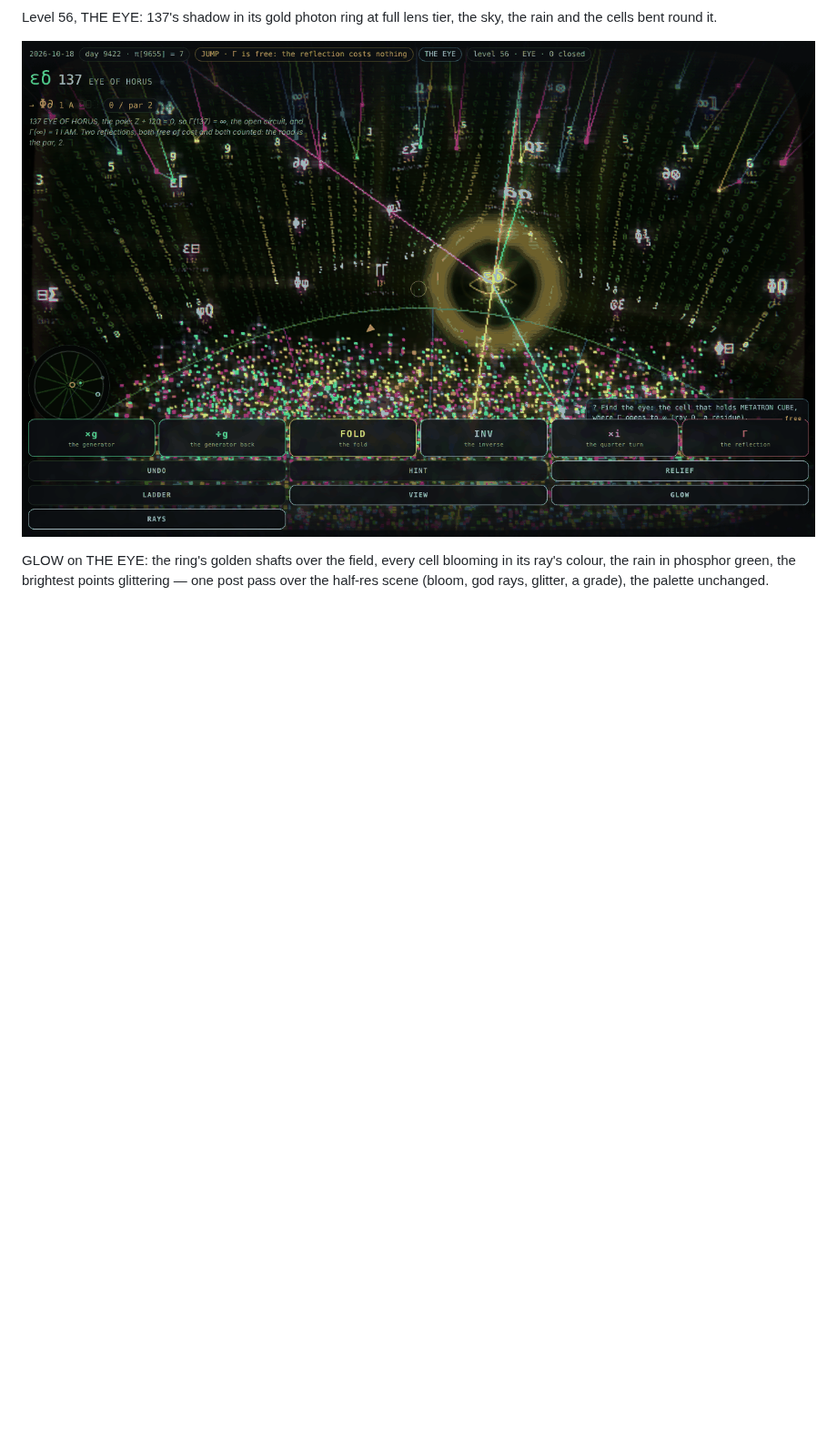
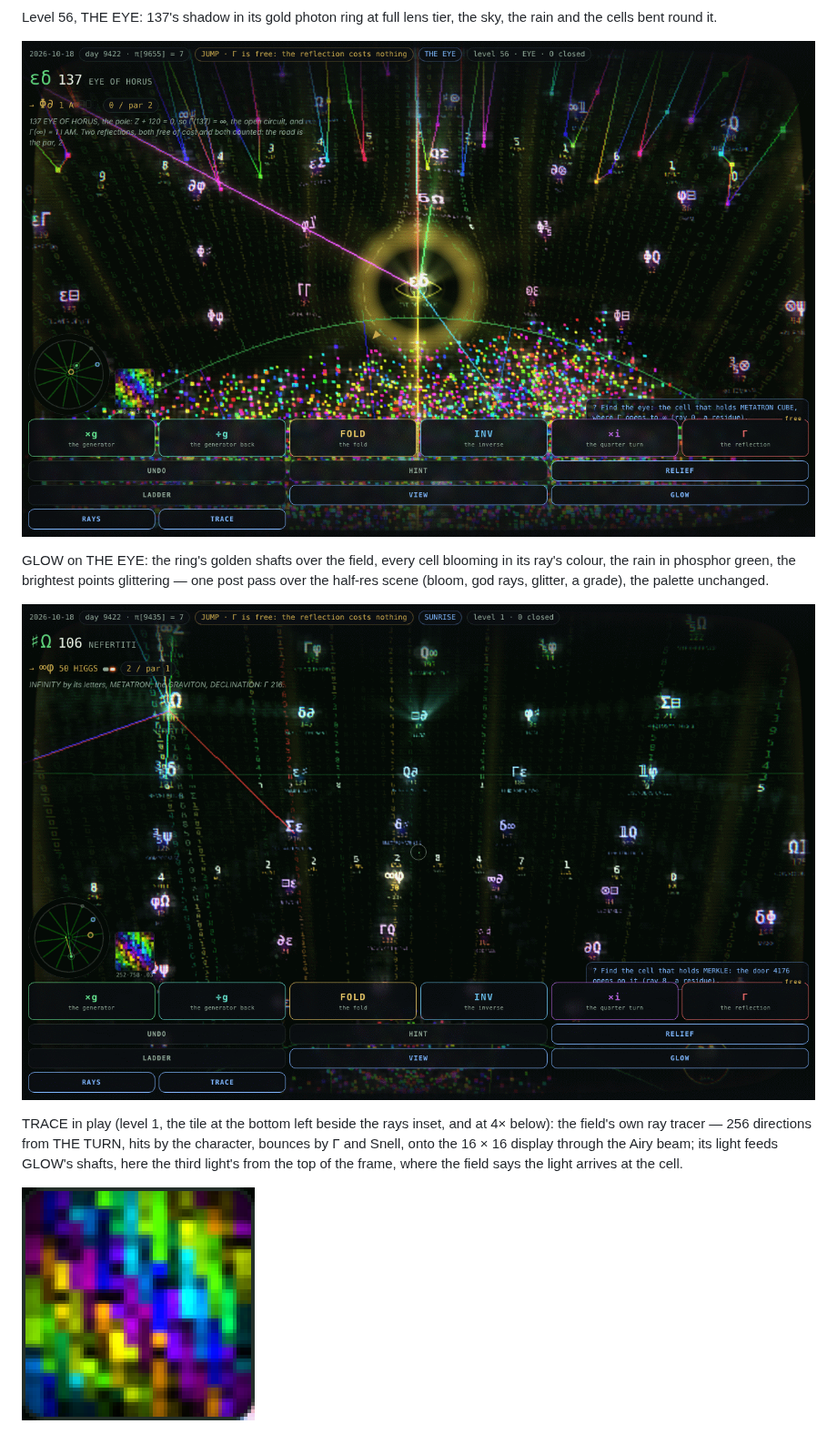
Before and after one commit to ENONENONONE/CASCADE_GAMES, a Markdown page: README.md, the part around one of its changes. Shown at 91% size. Rendered like a GitHub page; pictures changed too: docs/screenshots/glow.png, docs/screenshots/trace.png (added), docs/screenshots/trace_tile.png (added); blank space fills up the shorter version.

```diff
--- a/README.md
+++ b/README.md
@@ -47,6 +49,14 @@ Level 56, THE EYE: 137's shadow in its gold photon ring at full lens tier, the s
 GLOW on THE EYE: the ring's golden shafts over the field, every cell blooming in its ray's colour, the rain in phosphor green, the
 brightest points glittering — one post pass over the half-res scene (bloom, god rays, glitter, a grade), the palette unchanged.
 
+![The trace](docs/screenshots/trace.png)
+
+TRACE in play (level 1, the tile at the bottom left beside the rays inset, and at 4× below): the field's own ray tracer — 256
+directions from THE TURN, hits by the character, bounces by Γ and Snell, onto the 16 × 16 display through the Airy beam; its light
+feeds GLOW's shafts, here the third light's from the top of the frame, where the field says the light arrives at the cell.
+
+![The trace tile at 4×](docs/screenshots/trace_tile.png)
+
 ![The bardo card](docs/screenshots/bardo.png)
 
 A SYNC level lost one over par: the bardo's card, REBIRTH · 80 with the ten discs, AGAIN and REBIRTH.
```
Also changed, not shown: other parts of README.md (+3 -1 lines), cascade_ar/README.md (+11 -5 lines), 6 other files.
